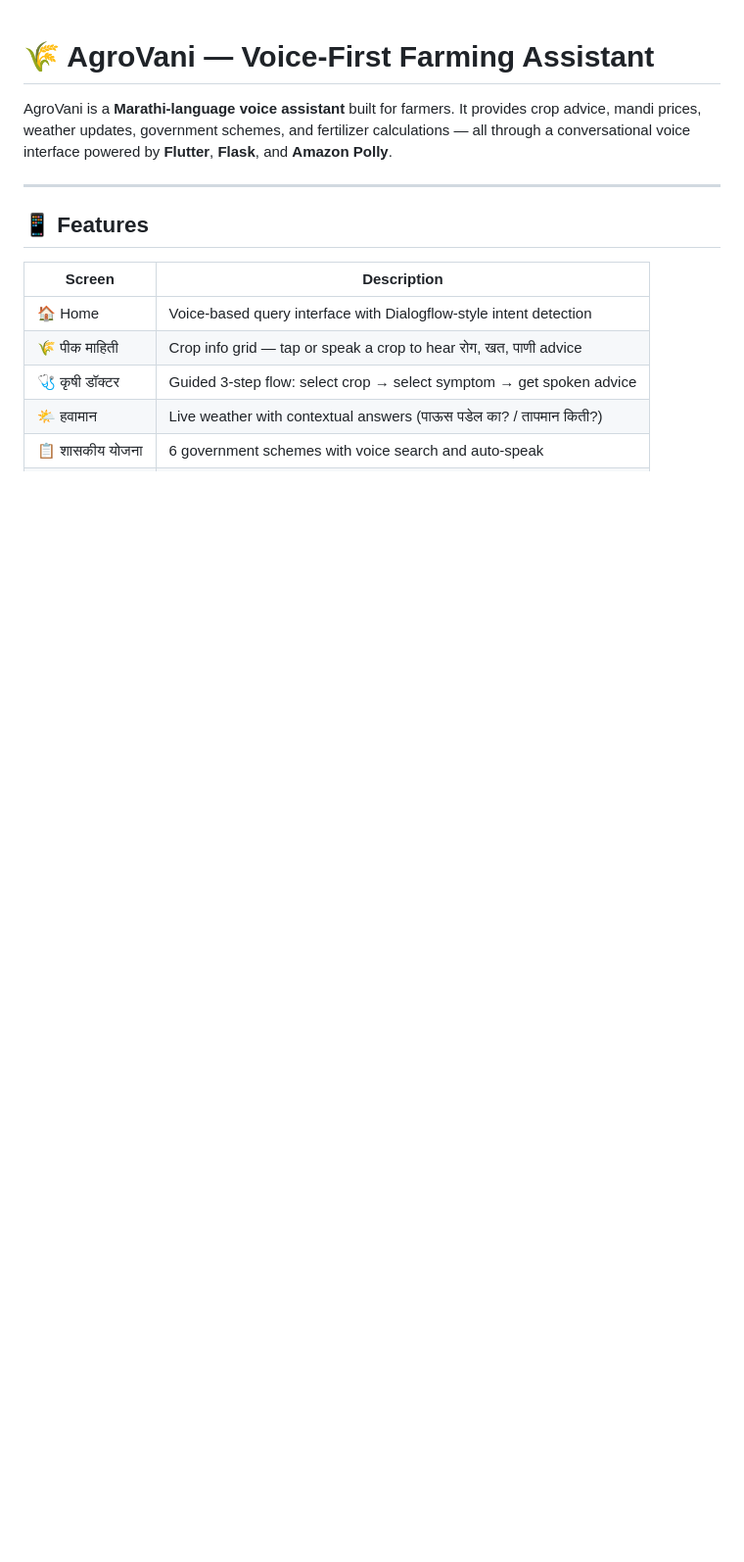
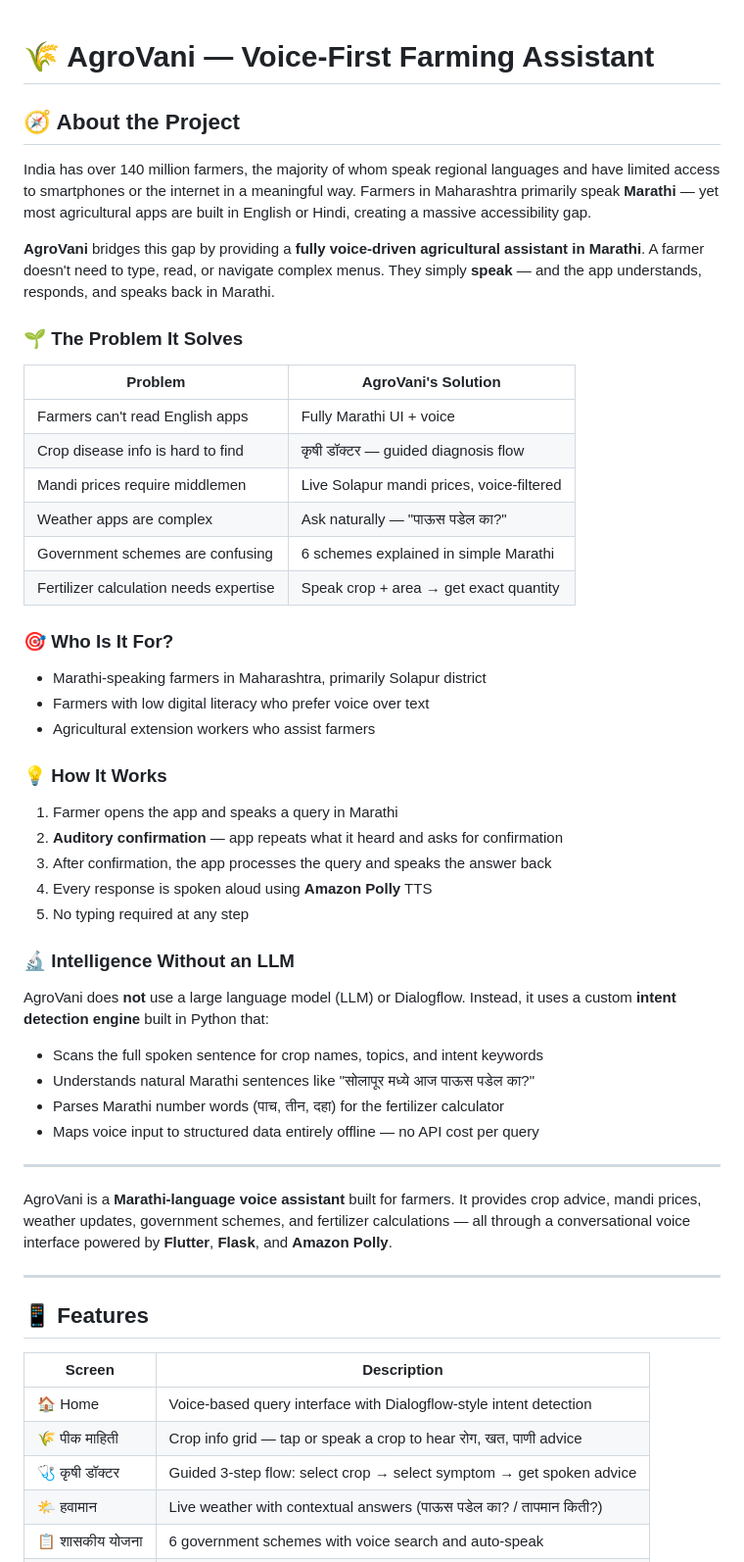
Before and after one commit to rutujars001/agroVani, a Markdown page: README.md, the part around the change. Shown at 98% size. Drawn GitHub-style; blank space fills up the shorter version.

Commit message:
Update README with project context and problem statement

```diff
--- a/README.md
+++ b/README.md
@@ -1,4 +1,45 @@
 # 🌾 AgroVani — Voice-First Farming Assistant
+
+## 🧭 About the Project
+
+India has over 140 million farmers, the majority of whom speak regional languages and have limited access to smartphones or the internet in a meaningful way. Farmers in Maharashtra primarily speak **Marathi** — yet most agricultural apps are built in English or Hindi, creating a massive accessibility gap.
+
+**AgroVani** bridges this gap by providing a **fully voice-driven agricultural assistant in Marathi**. A farmer doesn't need to type, read, or navigate complex menus. They simply **speak** — and the app understands, responds, and speaks back in Marathi.
+
+### 🌱 The Problem It Solves
+
+| Problem | AgroVani's Solution |
+|---|---|
+| Farmers can't read English apps | Fully Marathi UI + voice |
+| Crop disease info is hard to find | कृषी डॉक्टर — guided diagnosis flow |
+| Mandi prices require middlemen | Live Solapur mandi prices, voice-filtered |
+| Weather apps are complex | Ask naturally — "पाऊस पडेल का?" |
+| Government schemes are confusing | 6 schemes explained in simple Marathi |
+| Fertilizer calculation needs expertise | Speak crop + area → get exact quantity |
+
+### 🎯 Who Is It For?
+
+- Marathi-speaking farmers in Maharashtra, primarily Solapur district
+- Farmers with low digital literacy who prefer voice over text
+- Agricultural extension workers who assist farmers
+
+### 💡 How It Works
+
+1. Farmer opens the app and speaks a query in Marathi
+2. **Auditory confirmation** — app repeats what it heard and asks for confirmation
+3. After confirmation, the app processes the query and speaks the answer back
+4. Every response is spoken aloud using **Amazon Polly** TTS
+5. No typing required at any step
+
+### 🔬 Intelligence Without an LLM
+
+AgroVani does **not** use a large language model (LLM) or Dialogflow. Instead, it uses a custom **intent detection engine** built in Python that:
+- Scans the full spoken sentence for crop names, topics, and intent keywords
+- Understands natural Marathi sentences like "सोलापूर मध्ये आज पाऊस पडेल का?"
+- Parses Marathi number words (पाच, तीन, दहा) for the fertilizer calculator
+- Maps voice input to structured data entirely offline — no API cost per query
+
+---
 
 AgroVani is a **Marathi-language voice assistant** built for farmers. It provides crop advice, mandi prices, weather updates, government schemes, and fertilizer calculations — all through a conversational voice interface powered by **Flutter**, **Flask**, and **Amazon Polly**.
 
```
